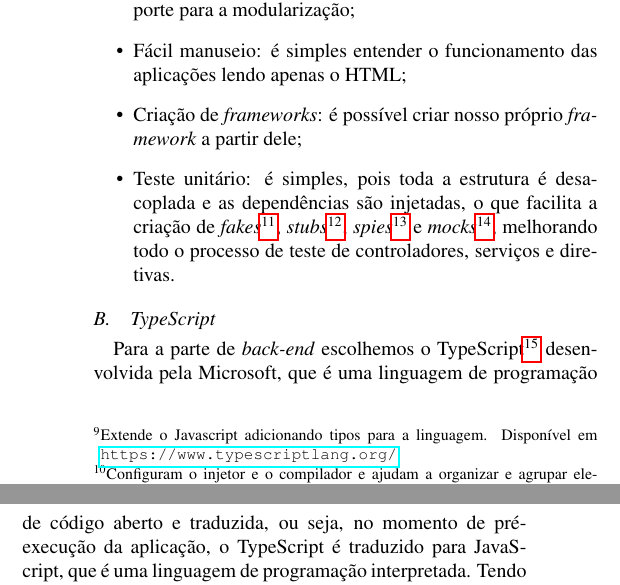
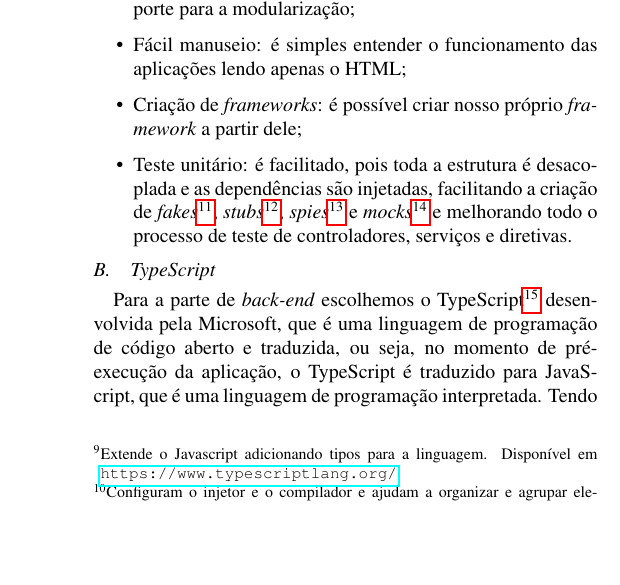
Before and after one commit to price-search/paper, a LaTeX paper (main.tex, which reads secoes/05-ferramentas.tex): two parts of the columns of page 5 of 8 before the commit and part of one column of page 5 of 8 after it, the two joined at a grey line, cut so that both start at the same text, the shorter picture padded with empty space. Compiled offline with pdfLaTeX.

Commit message:
Updates from Overleaf

```diff
--- a/secoes/05-ferramentas.tex
+++ b/secoes/05-ferramentas.tex
@@ -13,7 +13,7 @@ Uma aplicação sempre tem ao menos um módulo raiz que habilita a inicializaç
     \item Produtividade: desenvolver uma aplicação com ele requer bem menos código, sendo inclusive intuitivo e dando suporte para a modularização;
     \item Fácil manuseio: é simples entender o funcionamento das aplicações lendo apenas o HTML;
     \item Criação de \textit{frameworks}: é possível criar nosso próprio \textit{framework} a partir dele;
-    \item Teste unitário: é simples, pois toda a estrutura é desacoplada e as dependências são injetadas, o que facilita a criação de \textit{fakes}\footnote{São implementações reais e funcionais de alguma dependência, mas de alguma forma são incompletas para serem colocadas em produção.}, \textit{stubs}\footnote{Pedaço de código usado para substituir algumas outras funcionalidades de programação.}, \textit{spies}\footnote{Denominação dada a um objeto que grava suas interações com outros objetos.} e \textit{mocks}\footnote{Objeto que imita um objeto real para teste.}, melhorando todo o processo de teste de controladores, serviços e diretivas.
+    \item Teste unitário: é facilitado, pois toda a estrutura é desacoplada e as dependências são injetadas, facilitando a criação de \textit{fakes}\footnote{São implementações reais e funcionais de alguma dependência, mas de alguma forma são incompletas para serem colocadas em produção.}, \textit{stubs}\footnote{Pedaço de código usado para substituir algumas outras funcionalidades de programação.}, \textit{spies}\footnote{Denominação dada a um objeto que grava suas interações com outros objetos.} e \textit{mocks}\footnote{Objeto que imita um objeto real para teste.} e melhorando todo o processo de teste de controladores, serviços e diretivas.
 \end{itemize}
 
 \subsection{TypeScript}
```
